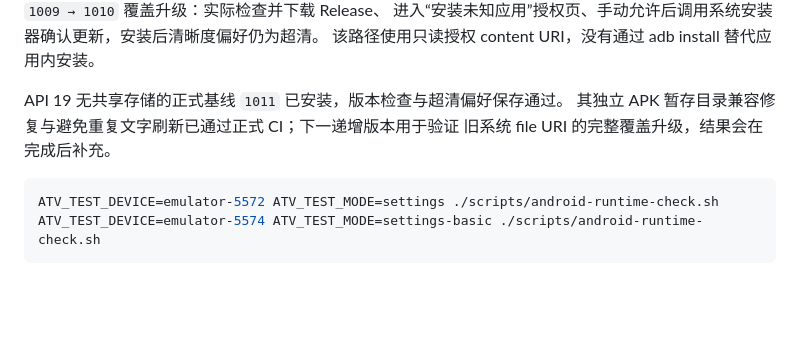
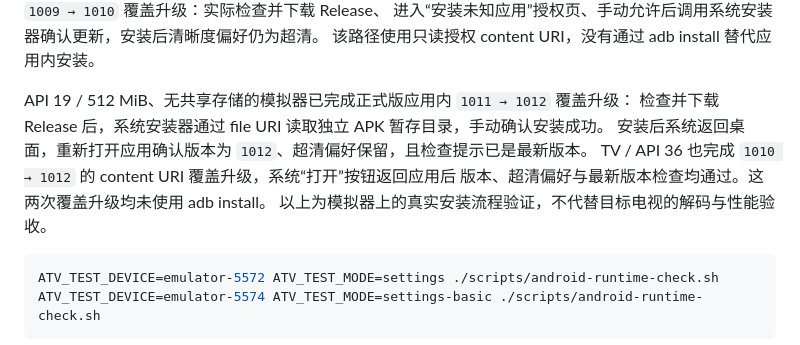
Before and after one commit to kaigedong/atv, a Markdown page: docs/native-runtime-check.md, the part around the change. Rendered like a GitHub page; blank space fills up the shorter version.

````diff
--- a/docs/native-runtime-check.md
+++ b/docs/native-runtime-check.md
@@ -127,9 +127,12 @@ API 19 这里只验收设置与更新组件，不冒充其 stock 软件解码器
 进入“安装未知应用”授权页、手动允许后调用系统安装器确认更新，安装后清晰度偏好仍为超清。
 该路径使用只读授权 content URI，没有通过 adb install 替代应用内安装。
 
-API 19 无共享存储的正式基线 `1011` 已安装，版本检查与超清偏好保存通过。
-其独立 APK 暂存目录兼容修复与避免重复文字刷新已通过正式 CI；下一递增版本用于验证
-旧系统 file URI 的完整覆盖升级，结果会在完成后补充。
+API 19 / 512 MiB、无共享存储的模拟器已完成正式版应用内 `1011 → 1012` 覆盖升级：
+检查并下载 Release 后，系统安装器通过 file URI 读取独立 APK 暂存目录，手动确认安装成功。
+安装后系统返回桌面，重新打开应用确认版本为 `1012`、超清偏好保留，且检查提示已是最新版本。
+TV / API 36 也完成 `1010 → 1012` 的 content URI 覆盖升级，系统“打开”按钮返回应用后
+版本、超清偏好与最新版本检查均通过。这两次覆盖升级均未使用 adb install。
+以上为模拟器上的真实安装流程验证，不代替目标电视的解码与性能验收。
 
 ```sh
 ATV_TEST_DEVICE=emulator-5572 ATV_TEST_MODE=settings ./scripts/android-runtime-check.sh
````
Also changed, not shown: README.md (+1 -1 lines), docs/ci.md (+5 -4 lines).
